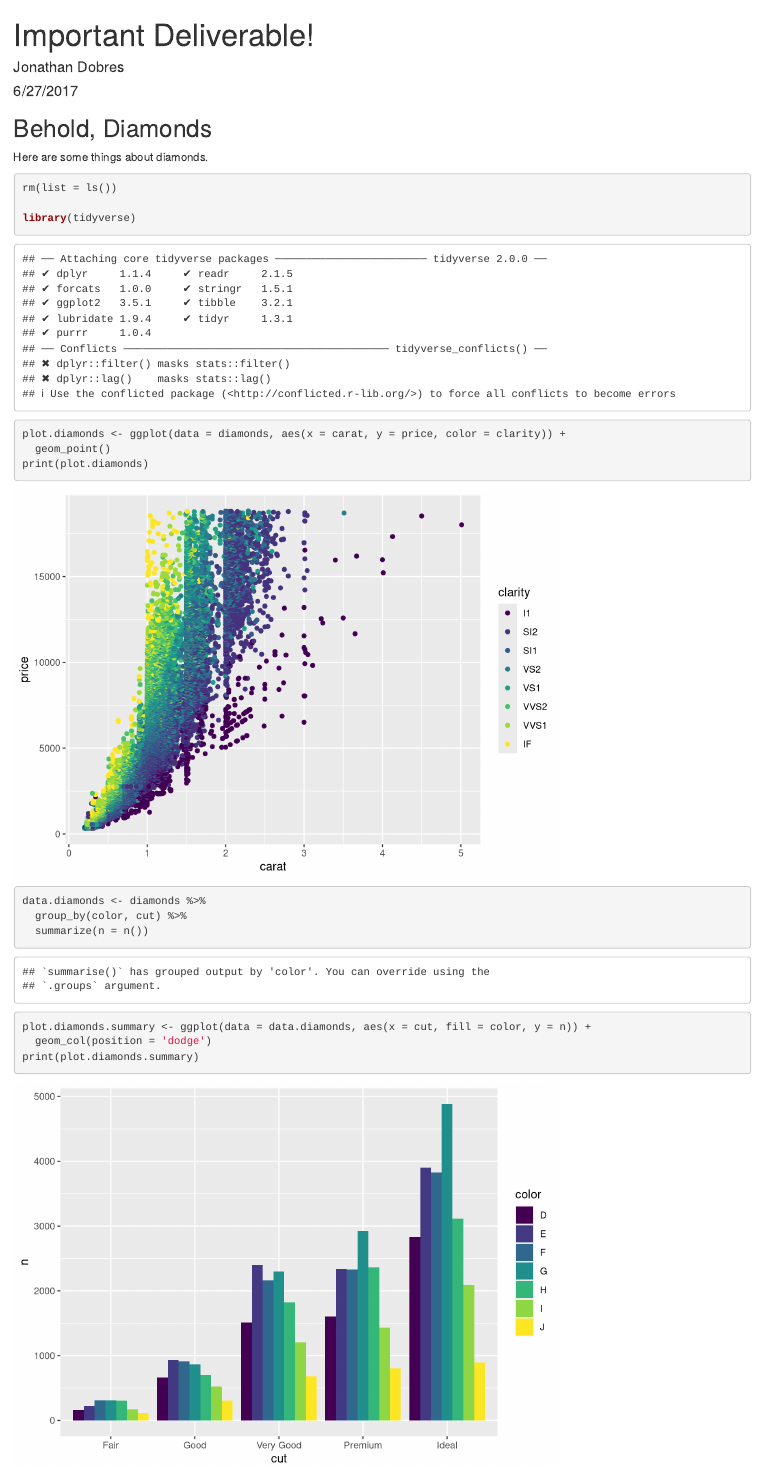
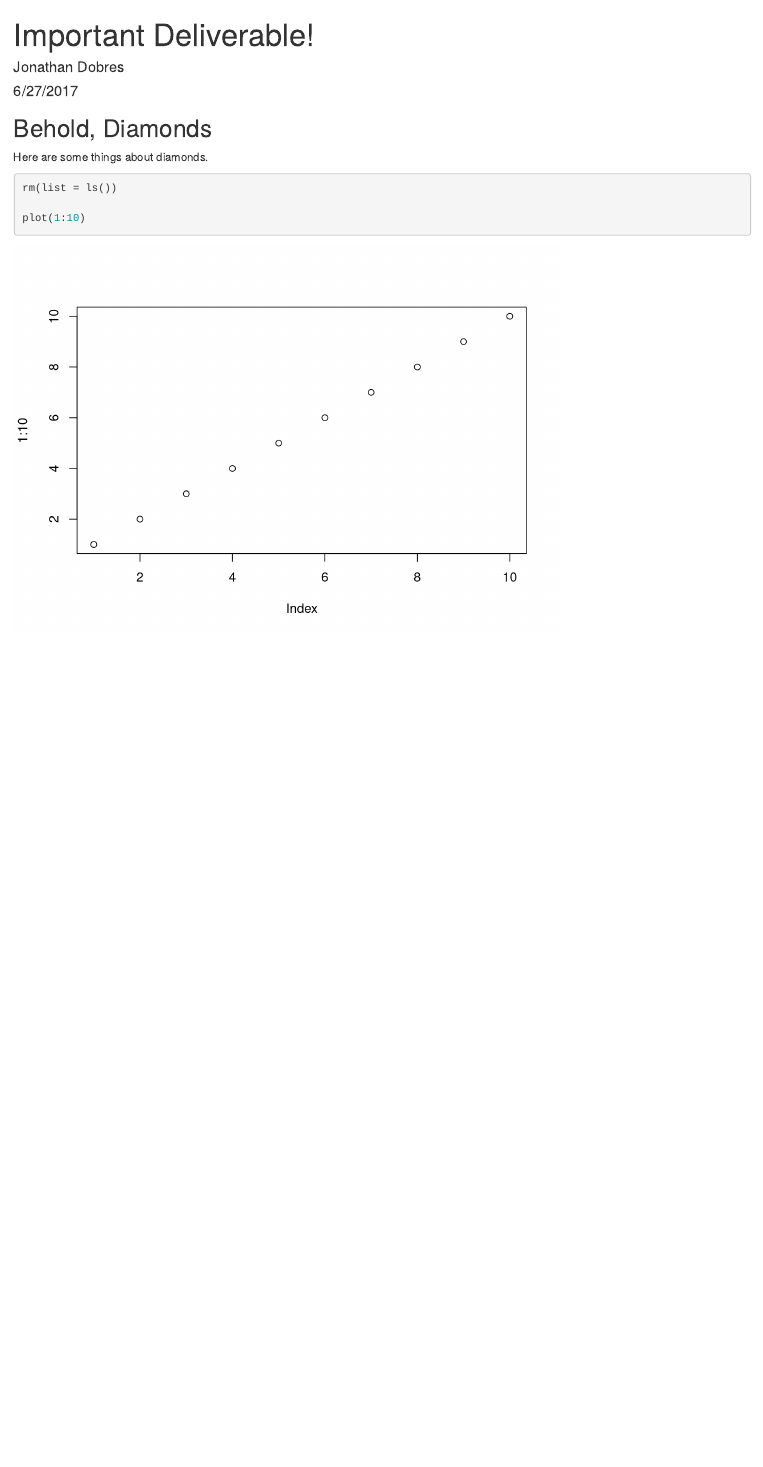
Before and after one commit to JonathanDobresSonos/diamond-test, an R Markdown document (deliverable.Rmd): the page in a window 1100 px wide, from its top. Rendered offline with R 4.5, knitr and Pandoc, with nearby package versions.

Commit message:
simply Rmd file

````diff
--- a/deliverable.Rmd
+++ b/deliverable.Rmd
@@ -16,17 +16,5 @@ Here are some things about diamonds.
 ```{r main}
 rm(list = ls())
 
-library(tidyverse)
-
-plot.diamonds <- ggplot(data = diamonds, aes(x = carat, y = price, color = clarity)) +
-  geom_point()
-print(plot.diamonds)
-
-data.diamonds <- diamonds %>%
-  group_by(color, cut) %>%
-  summarize(n = n())
-
-plot.diamonds.summary <- ggplot(data = data.diamonds, aes(x = cut, fill = color, y = n)) +
-  geom_col(position = 'dodge')
-print(plot.diamonds.summary)
+plot(1:10)
 ```
````
